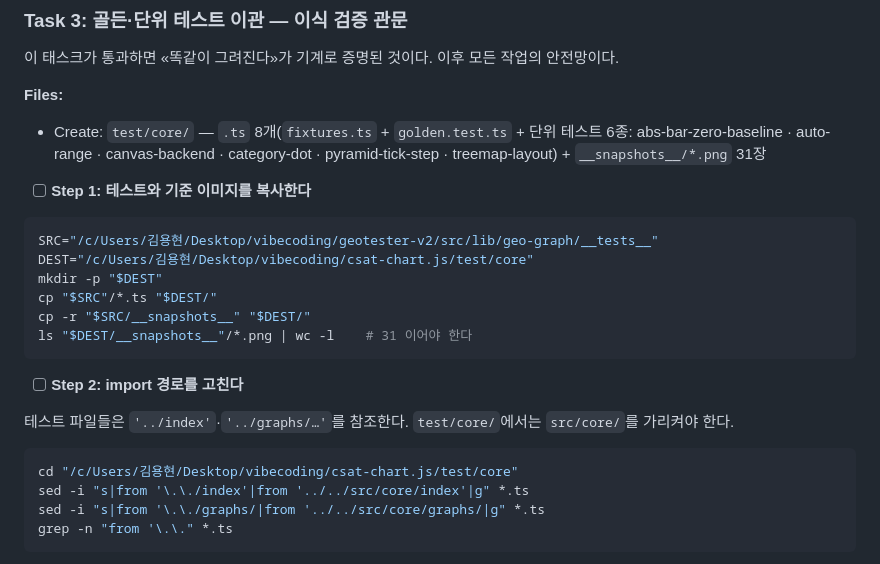
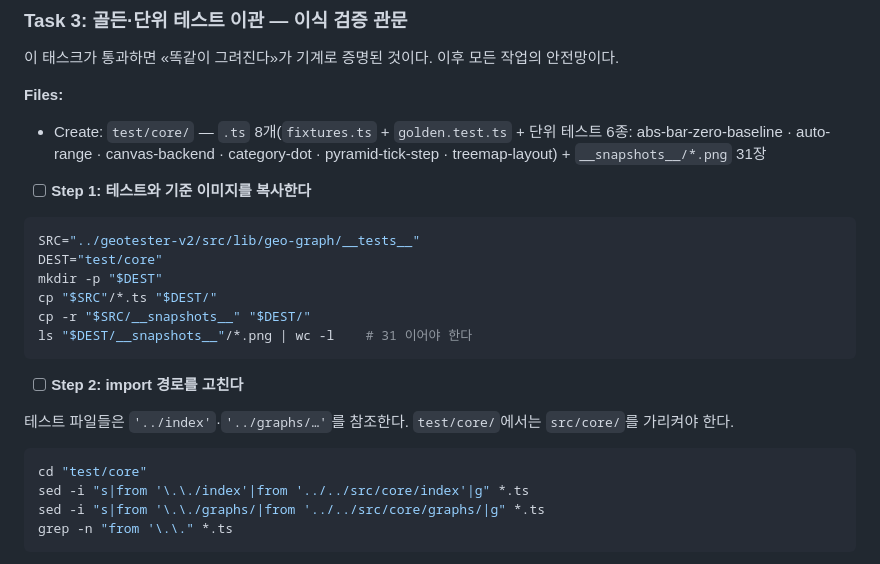
Before and after one commit to yhk1m/csat-chart.js, a Markdown page: planning/plans/2026-09-07-csat-chart-js.md, the part around one of its changes. Rendered like a GitHub page.

````diff
--- a/planning/plans/2026-09-07-csat-chart-js.md
+++ b/planning/plans/2026-09-07-csat-chart-js.md
@@ -311,8 +316,8 @@ canvas/export.ts 만 제외했다 (GeoGrapher 전용 죽은 코드)."
 - [ ] **Step 1: 테스트와 기준 이미지를 복사한다**
 
 ```bash
-SRC="/c/Users/김용현/Desktop/vibecoding/geotester-v2/src/lib/geo-graph/__tests__"
-DEST="/c/Users/김용현/Desktop/vibecoding/csat-chart.js/test/core"
+SRC="../geotester-v2/src/lib/geo-graph/__tests__"
+DEST="test/core"
 mkdir -p "$DEST"
 cp "$SRC"/*.ts "$DEST/"
 cp -r "$SRC/__snapshots__" "$DEST/"
@@ -325,7 +330,7 @@ ls "$DEST/__snapshots__"/*.png | wc -l    # 31 이어야 한다
 `src/core/`를 가리켜야 한다.
 
 ```bash
-cd "/c/Users/김용현/Desktop/vibecoding/csat-chart.js/test/core"
+cd "test/core"
 sed -i "s|from '\.\./index'|from '../../src/core/index'|g" *.ts
 sed -i "s|from '\.\./graphs/|from '../../src/core/graphs/|g" *.ts
 grep -n "from '\.\." *.ts
````
Also changed, not shown: other parts of planning/plans/2026-09-07-csat-chart-js.md (+11 -6 lines).
